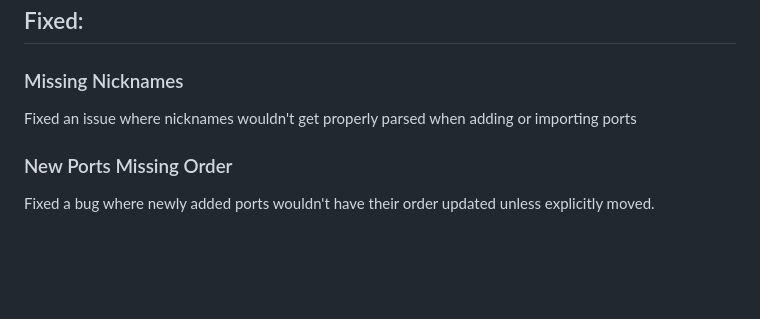
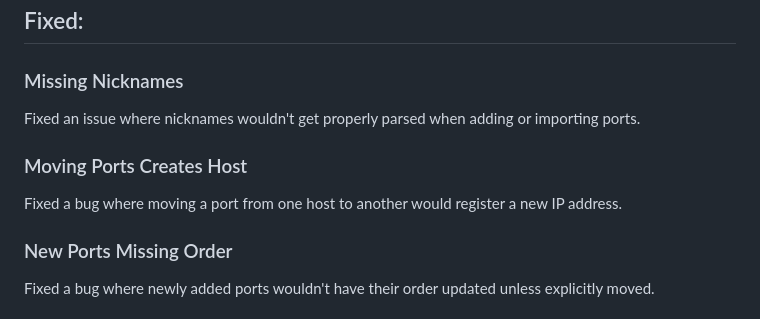
Before and after one commit to need4swede/Portall, a Markdown page: changelog.md, the part around the change. GitHub-like rendering; blank space fills up the shorter version.

```diff
--- a/changelog.md
+++ b/changelog.md
@@ -9,7 +9,9 @@ Moved all AJAX calls to their own respective system files
 Imports now skip adding ports that already exists in your database.
 ## Fixed:
 ### Missing Nicknames
-Fixed an issue where nicknames wouldn't get properly parsed when adding or importing ports
+Fixed an issue where nicknames wouldn't get properly parsed when adding or importing ports.
+### Moving Ports Creates Host
+Fixed a bug where moving a port from one host to another would register a new IP address.
 ### New Ports Missing Order
 Fixed a bug where newly added ports wouldn't have their order updated unless explicitly moved.
 ### Protocol detection when adding new Port
```
